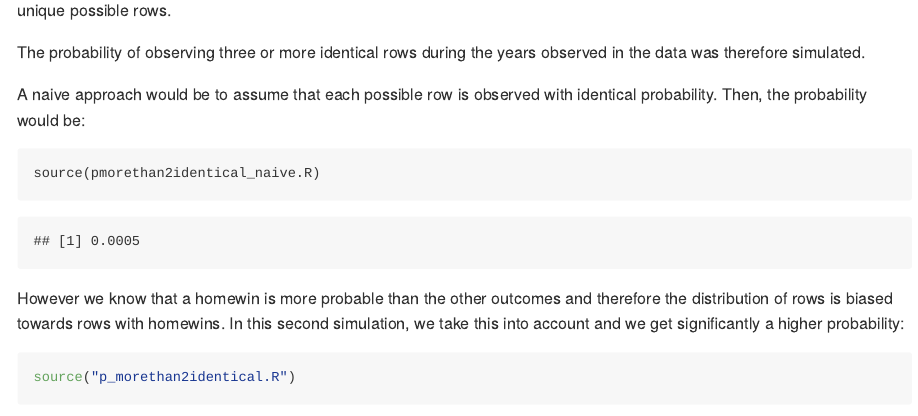
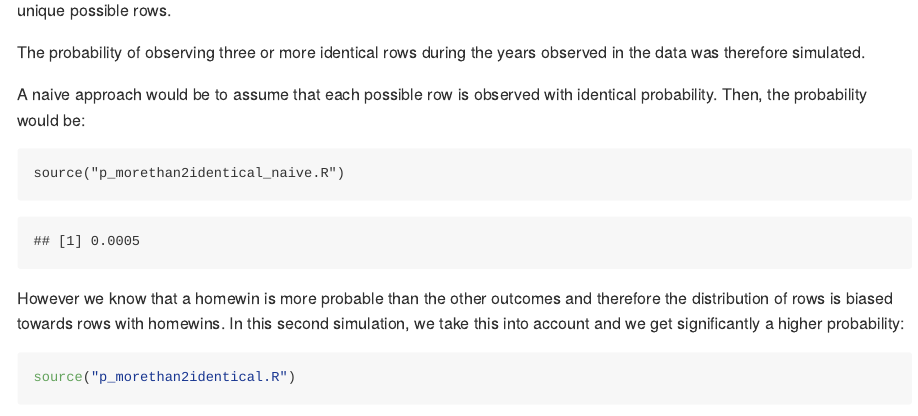
Before and after one commit to TuomoNieminen/vakio, an R Markdown document (README.Rmd): the page in a window 1100 px wide, from 2110 px down. The pictures show the output file README.md that the author committed with the source, drawn offline in the style of GitHub.

Commit message:
update readme

````diff
--- a/README.Rmd
+++ b/README.Rmd
@@ -49,7 +49,7 @@ The probability of observing three or more identical rows during the years obser
 A naive approach would be to assume that each possible row is observed with identical probability. Then, the probability would be:
 
 ```{r}
-source(pmorethan2identical_naive.R)
+source("p_morethan2identical_naive.R")
 ```
 
 However we know that a homewin is more probable than the other outcomes and therefore the distribution of rows is biased towards rows with homewins. In this second simulation, we take this into account and we get a significantly higher probability:
````
Also changed, not shown: README.md, p_morethan2identical_naive.R (renamed from pmorethan2identical_naive.R).
